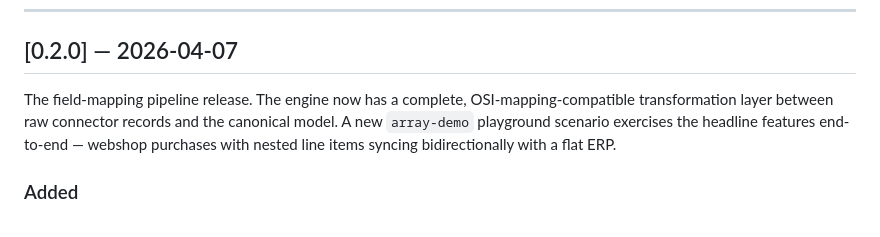
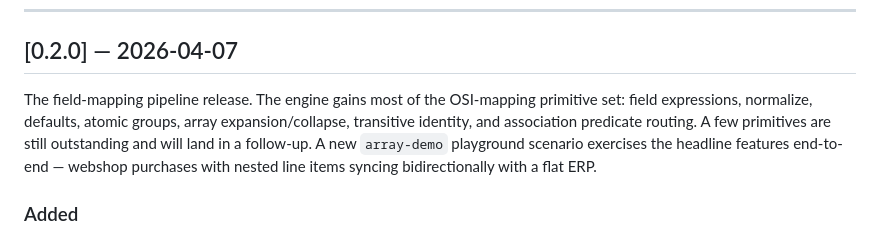
Before and after one commit to BaardBouvet/opensync, a Markdown page: CHANGELOG.md, the part around the change. GitHub-like rendering.

Commit message:
docs: clarify 0.2.0 — OSI-mapping mostly complete, not fully

```diff
--- a/CHANGELOG.md
+++ b/CHANGELOG.md
@@ -16,10 +16,11 @@ At release: distill into a short intro paragraph + bold-label bullets, remove th
 
 ## [0.2.0] — 2026-04-07
 
-The field-mapping pipeline release. The engine now has a complete, OSI-mapping-compatible
-transformation layer between raw connector records and the canonical model. A new `array-demo`
-playground scenario exercises the headline features end-to-end — webshop purchases with nested
-line items syncing bidirectionally with a flat ERP.
+The field-mapping pipeline release. The engine gains most of the OSI-mapping primitive set:
+field expressions, normalize, defaults, atomic groups, array expansion/collapse, transitive
+identity, and association predicate routing. A few primitives are still outstanding and will
+land in a follow-up. A new `array-demo` playground scenario exercises the headline features
+end-to-end — webshop purchases with nested line items syncing bidirectionally with a flat ERP.
 
 ### Added
 
```
